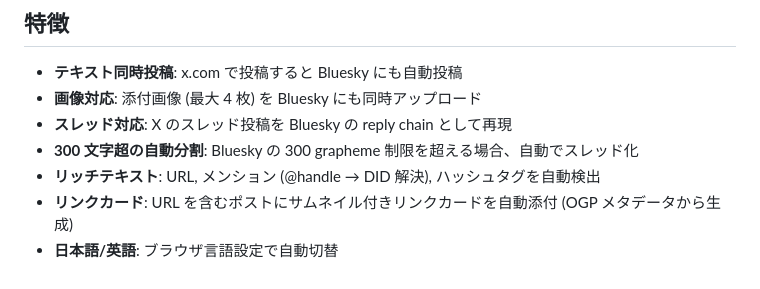
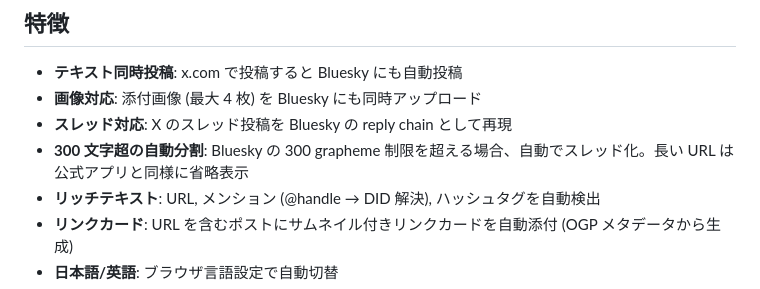
Before and after one commit to semnil/x-to-bsky, a Markdown page: README.md, the part around the change. Rendered like a GitHub page.

```diff
--- a/README.md
+++ b/README.md
@@ -7,7 +7,7 @@ X (Twitter) の投稿ボタンをフックし、同じテキスト・画像を B
 - **テキスト同時投稿**: x.com で投稿すると Bluesky にも自動投稿
 - **画像対応**: 添付画像 (最大 4 枚) を Bluesky にも同時アップロード
 - **スレッド対応**: X のスレッド投稿を Bluesky の reply chain として再現
-- **300 文字超の自動分割**: Bluesky の 300 grapheme 制限を超える場合、自動でスレッド化
+- **300 文字超の自動分割**: Bluesky の 300 grapheme 制限を超える場合、自動でスレッド化。長い URL は公式アプリと同様に省略表示
 - **リッチテキスト**: URL, メンション (@handle → DID 解決), ハッシュタグを自動検出
 - **リンクカード**: URL を含むポストにサムネイル付きリンクカードを自動添付 (OGP メタデータから生成)
 - **日本語/英語**: ブラウザ言語設定で自動切替
```
Also changed, not shown: CLAUDE.md (+6 -3 lines), SECURITY_AUDIT.md (+11 -1 lines).
